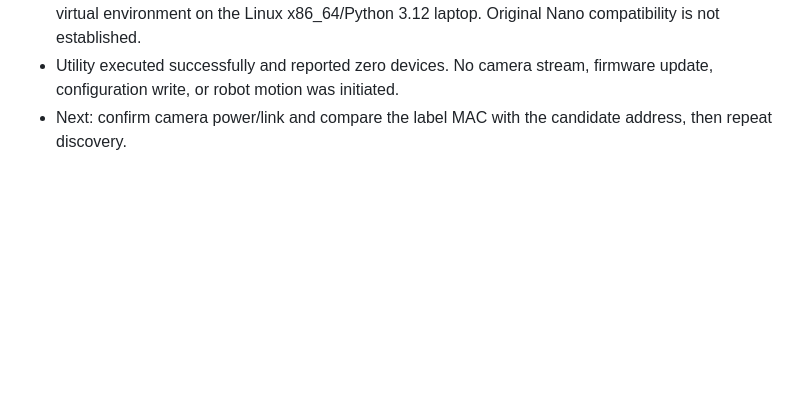
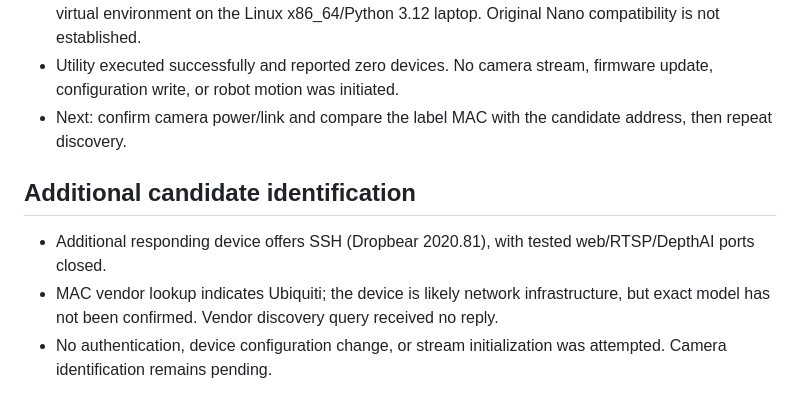
Before and after one commit to Trylen22/lite6-lab-control, a Markdown page: docs/STATUS.md, the part around the change. Rendered like a GitHub page; blank space fills up the shorter version.

Commit message:
Record non-invasive candidate device identification

```diff
--- a/docs/STATUS.md
+++ b/docs/STATUS.md
@@ -40,3 +40,9 @@ Passed: shell syntax check, local host-inventory execution on the development wo
 - Added a discovery-only utility and pinned the dependency versions installed in this project's ignored virtual environment on the Linux x86_64/Python 3.12 laptop. Original Nano compatibility is not established.
 - Utility executed successfully and reported zero devices. No camera stream, firmware update, configuration write, or robot motion was initiated.
 - Next: confirm camera power/link and compare the label MAC with the candidate address, then repeat discovery.
+
+## Additional candidate identification
+
+- Additional responding device offers SSH (Dropbear 2020.81), with tested web/RTSP/DepthAI ports closed.
+- MAC vendor lookup indicates Ubiquiti; the device is likely network infrastructure, but exact model has not been confirmed. Vendor discovery query received no reply.
+- No authentication, device configuration change, or stream initialization was attempted. Camera identification remains pending.
```
